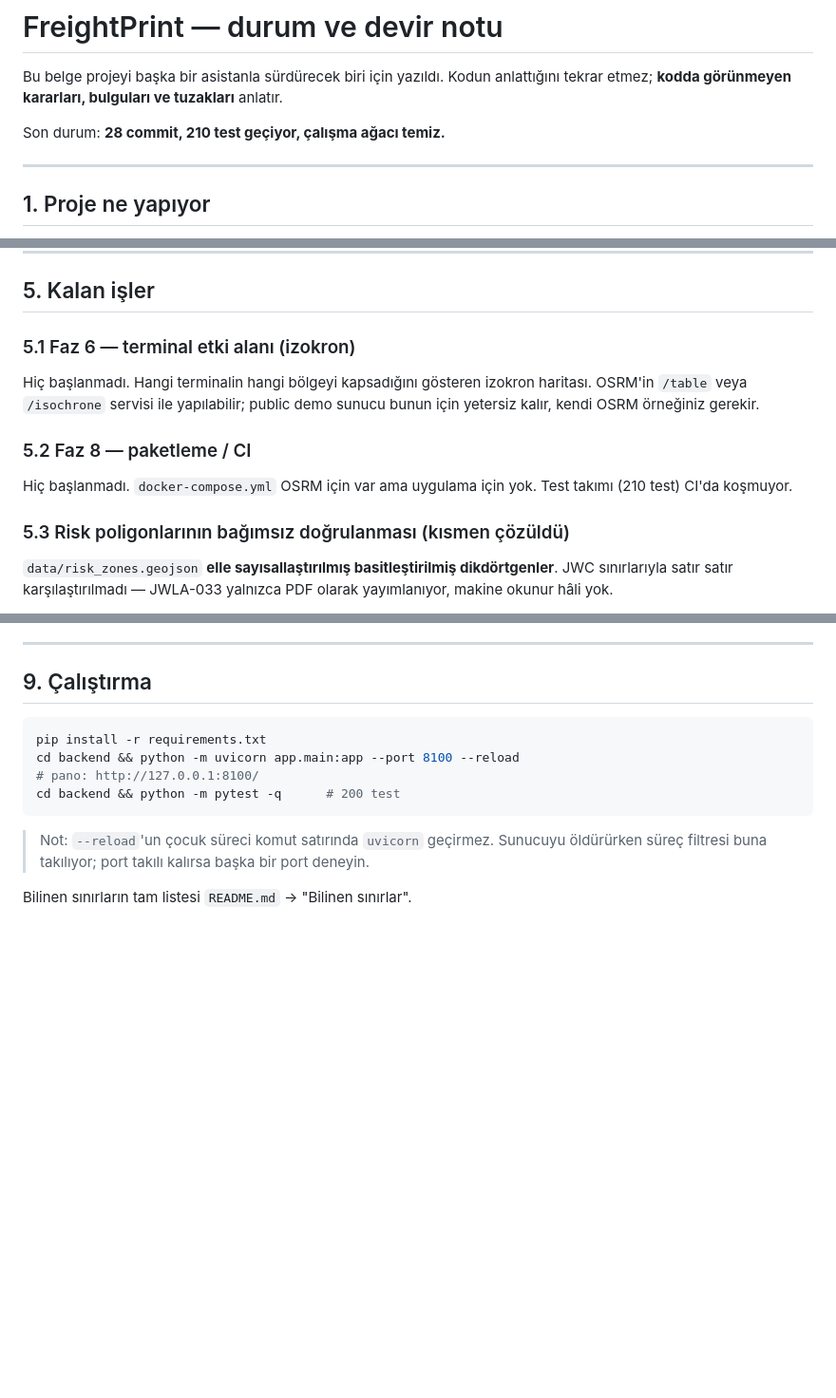
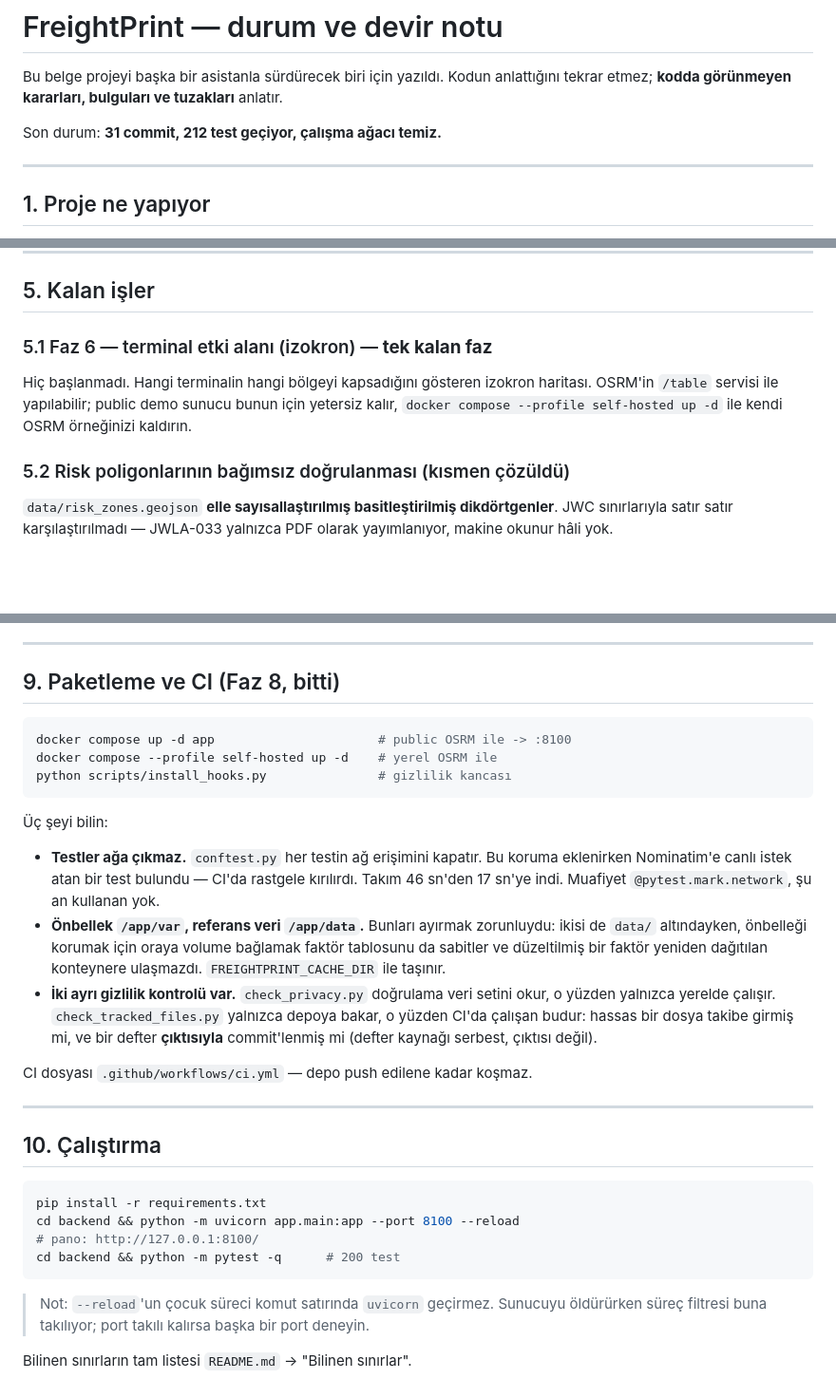
Before and after one commit to dogadurak/FreightPrint, a Markdown page: DEVIR.md, 3 parts joined by grey strips. Shown at 95% size. GitHub-like rendering; blank space fills up the shorter version.

Commit message:
Record Faz 8 in the handover
Co-Authored-By: Claude Opus 5 <noreply@anthropic.com>

````diff
--- a/DEVIR.md
+++ b/DEVIR.md
@@ -3,7 +3,7 @@
 Bu belge projeyi başka bir asistanla sürdürecek biri için yazıldı. Kodun anlattığını
 tekrar etmez; **kodda görünmeyen kararları, bulguları ve tuzakları** anlatır.
 
-Son durum: **28 commit, 210 test geçiyor, çalışma ağacı temiz.**
+Son durum: **31 commit, 212 test geçiyor, çalışma ağacı temiz.**
 
 ---
 
@@ -165,18 +165,13 @@ frigo yükte **%11**. Km bazlı bir model bunu sıfır görürdü.
 
 ## 5. Kalan işler
 
-### 5.1 Faz 6 — terminal etki alanı (izokron)
+### 5.1 Faz 6 — terminal etki alanı (izokron) — **tek kalan faz**
 
 Hiç başlanmadı. Hangi terminalin hangi bölgeyi kapsadığını gösteren izokron haritası.
-OSRM'in `/table` veya `/isochrone` servisi ile yapılabilir; public demo sunucu bunun için
-yetersiz kalır, kendi OSRM örneğiniz gerekir.
+OSRM'in `/table` servisi ile yapılabilir; public demo sunucu bunun için yetersiz kalır,
+`docker compose --profile self-hosted up -d` ile kendi OSRM örneğinizi kaldırın.
 
-### 5.2 Faz 8 — paketleme / CI
-
-Hiç başlanmadı. `docker-compose.yml` OSRM için var ama uygulama için yok. Test takımı
-(210 test) CI'da koşmuyor.
-
-### 5.3 Risk poligonlarının bağımsız doğrulanması (kısmen çözüldü)
+### 5.2 Risk poligonlarının bağımsız doğrulanması (kısmen çözüldü)
 
 `data/risk_zones.geojson` **elle sayısallaştırılmış basitleştirilmiş dikdörtgenler**.
 JWC sınırlarıyla satır satır karşılaştırılmadı — JWLA-033 yalnızca PDF olarak yayımlanıyor,
@@ -256,7 +251,33 @@ yaparken bunlara dikkat:
 
 ---
 
-## 9. Çalıştırma
+## 9. Paketleme ve CI (Faz 8, bitti)
+
+```bash
+docker compose up -d app                      # public OSRM ile -> :8100
+docker compose --profile self-hosted up -d    # yerel OSRM ile
+python scripts/install_hooks.py               # gizlilik kancası
+```
+
+Üç şeyi bilin:
+
+- **Testler ağa çıkmaz.** `conftest.py` her testin ağ erişimini kapatır. Bu koruma
+  eklenirken Nominatim'e canlı istek atan bir test bulundu — CI'da rastgele kırılırdı.
+  Takım 46 sn'den 17 sn'ye indi. Muafiyet `@pytest.mark.network`, şu an kullanan yok.
+- **Önbellek `/app/var`, referans veri `/app/data`.** Bunları ayırmak zorunluydu: ikisi
+  de `data/` altındayken, önbelleği korumak için oraya volume bağlamak faktör tablosunu
+  da sabitler ve düzeltilmiş bir faktör yeniden dağıtılan konteynere ulaşmazdı.
+  `FREIGHTPRINT_CACHE_DIR` ile taşınır.
+- **İki ayrı gizlilik kontrolü var.** `check_privacy.py` doğrulama veri setini okur, o
+  yüzden yalnızca yerelde çalışır. `check_tracked_files.py` yalnızca depoya bakar, o
+  yüzden CI'da çalışan budur: hassas bir dosya takibe girmiş mi, ve bir defter
+  **çıktısıyla** commit'lenmiş mi (defter kaynağı serbest, çıktısı değil).
+
+CI dosyası `.github/workflows/ci.yml` — depo push edilene kadar koşmaz.
+
+---
+
+## 10. Çalıştırma
 
 ```bash
 pip install -r requirements.txt
````
Also changed, not shown: other parts of DEVIR.md (+1 -1 lines).
